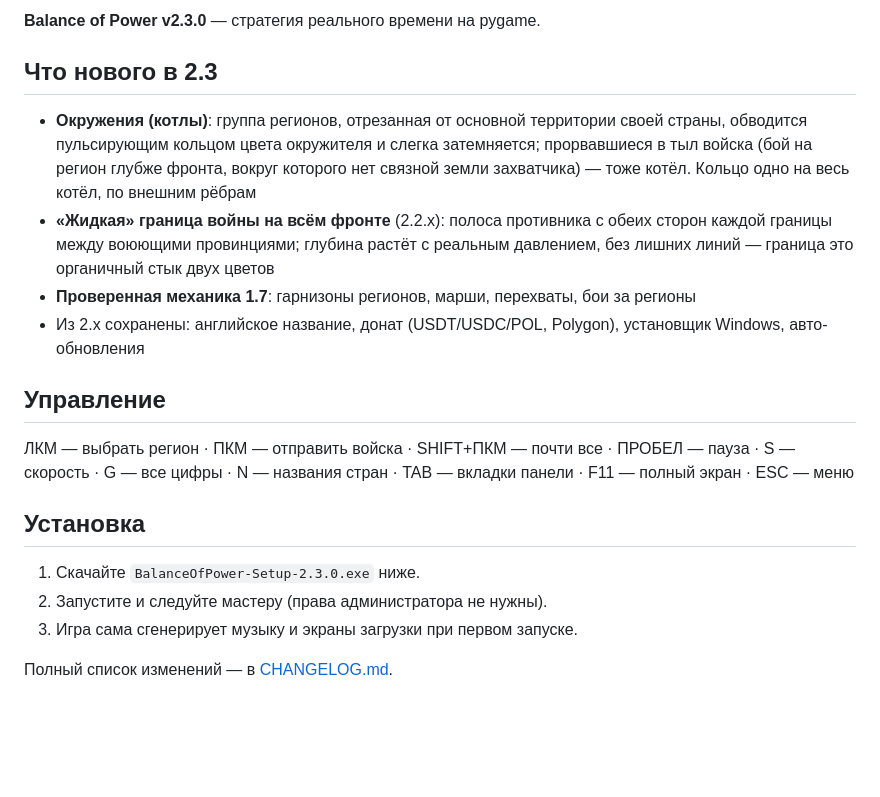
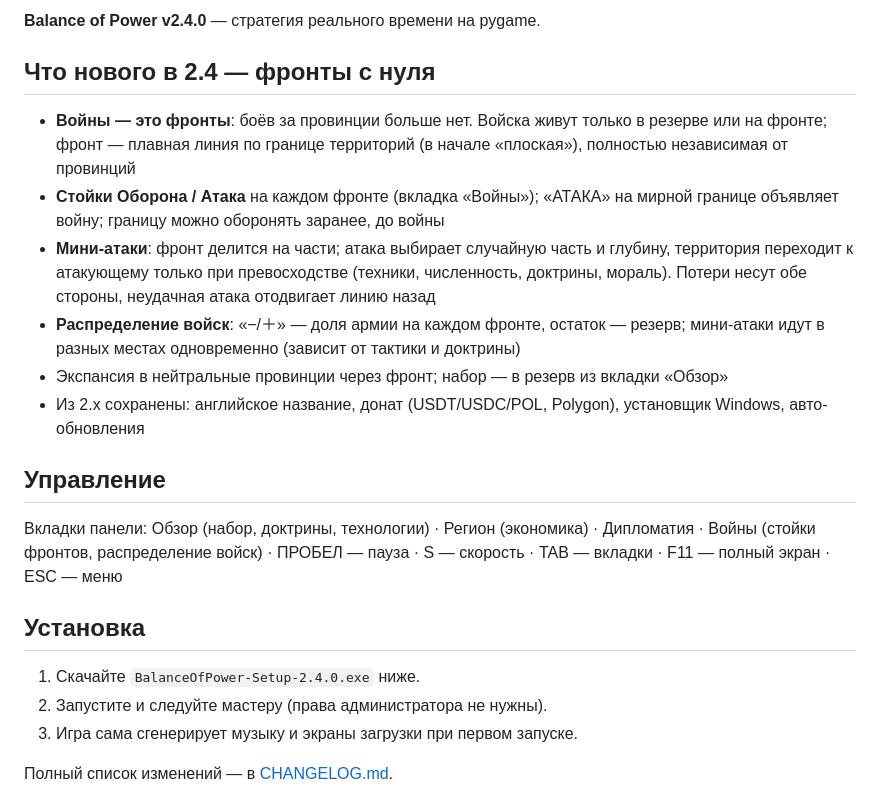
Before and after one commit to Goodfly256-2/balance-of-power, a Markdown page: RELEASE_NOTES.md, the part around the change. Rendered like a GitHub page; blank space fills up the shorter version.

```diff
--- a/RELEASE_NOTES.md
+++ b/RELEASE_NOTES.md
@@ -1,30 +1,35 @@
-**Balance of Power v2.3.0** — стратегия реального времени на pygame.
+**Balance of Power v2.4.0** — стратегия реального времени на pygame.
 
-## Что нового в 2.3
+## Что нового в 2.4 — фронты с нуля
 
-- **Окружения (котлы)**: группа регионов, отрезанная от основной территории
-  своей страны, обводится пульсирующим кольцом цвета окружителя и слегка
-  затемняется; прорвавшиеся в тыл войска (бой на регион глубже фронта,
-  вокруг которого нет связной земли захватчика) — тоже котёл. Кольцо одно
-  на весь котёл, по внешним рёбрам
-- **«Жидкая» граница войны на всём фронте** (2.2.x): полоса противника с
-  обеих сторон каждой границы между воюющими провинциями; глубина растёт
-  с реальным давлением, без лишних линий — граница это органичный стык
-  двух цветов
-- **Проверенная механика 1.7**: гарнизоны регионов, марши, перехваты, бои
-  за регионы
+- **Войны — это фронты**: боёв за провинции больше нет. Войска живут
+  только в резерве или на фронте; фронт — плавная линия по границе
+  территорий (в начале «плоская»), полностью независимая от провинций
+- **Стойки Оборона / Атака** на каждом фронте (вкладка «Войны»);
+  «АТАКА» на мирной границе объявляет войну; границу можно оборонять
+  заранее, до войны
+- **Мини-атаки**: фронт делится на части; атака выбирает случайную часть
+  и глубину, территория переходит к атакующему только при превосходстве
+  (техники, численность, доктрины, мораль). Потери несут обе стороны,
+  неудачная атака отодвигает линию назад
+- **Распределение войск**: «−/＋» — доля армии на каждом фронте, остаток —
+  резерв; мини-атаки идут в разных местах одновременно (зависит от тактики
+  и доктрины)
+- Экспансия в нейтральные провинции через фронт; набор — в резерв из
+  вкладки «Обзор»
 - Из 2.x сохранены: английское название, донат (USDT/USDC/POL, Polygon),
   установщик Windows, авто-обновления
 
 ## Управление
 
-ЛКМ — выбрать регион · ПКМ — отправить войска · SHIFT+ПКМ — почти все ·
-ПРОБЕЛ — пауза · S — скорость · G — все цифры · N — названия стран ·
-TAB — вкладки панели · F11 — полный экран · ESC — меню
+Вкладки панели: Обзор (набор, доктрины, технологии) · Регион (экономика) ·
+Дипломатия · Войны (стойки фронтов, распределение войск) ·
+ПРОБЕЛ — пауза · S — скорость · TAB — вкладки · F11 — полный экран ·
+ESC — меню
 
 ## Установка
 
-1. Скачайте `BalanceOfPower-Setup-2.3.0.exe` ниже.
+1. Скачайте `BalanceOfPower-Setup-2.4.0.exe` ниже.
 2. Запустите и следуйте мастеру (права администратора не нужны).
 3. Игра сама сгенерирует музыку и экраны загрузки при первом запуске.
 
```
Also changed, not shown: CHANGELOG.md (+14 -0 lines), README.md (+22 -18 lines), docs/screenshot_game.png, 5 other files.
